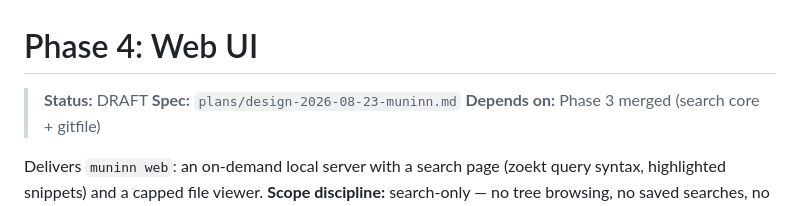
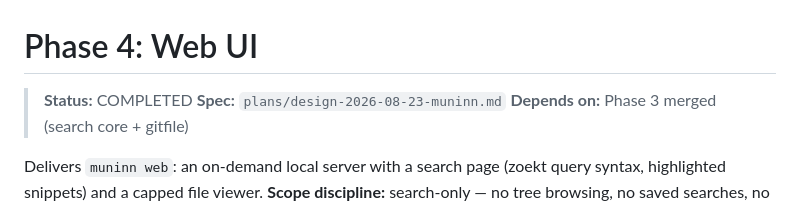
Before and after one commit to Broderick-Westrope/muninn, a Markdown page: plans/impl-2026-08-23-muninn/phase-4-web.md, the part around the change. GitHub-like rendering.

```diff
--- a/plans/impl-2026-08-23-muninn/phase-4-web.md
+++ b/plans/impl-2026-08-23-muninn/phase-4-web.md
@@ -1,6 +1,6 @@
 # Phase 4: Web UI
 
-> **Status:** DRAFT
+> **Status:** COMPLETED
 > **Spec:** `plans/design-2026-08-23-muninn.md`
 > **Depends on:** Phase 3 merged (search core + gitfile)
 
```
Also changed, not shown: plans/impl-2026-08-23-muninn/README.md (+1 -1 lines).
